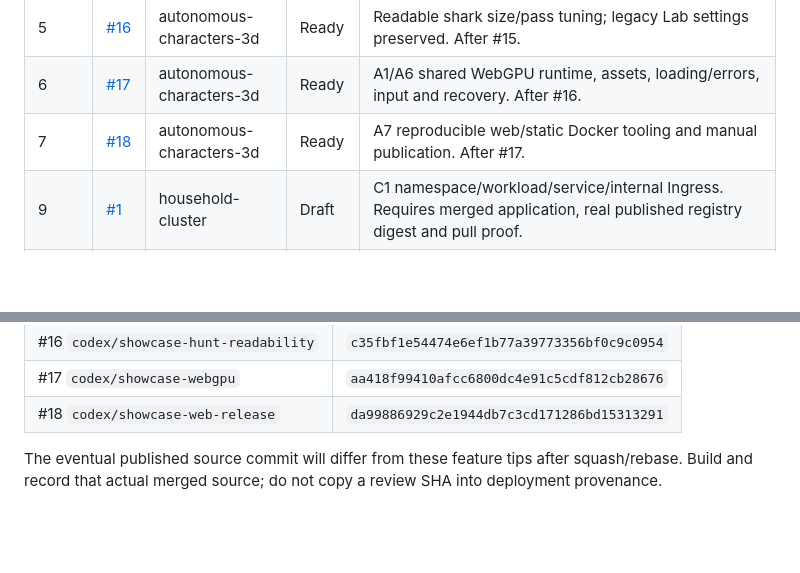
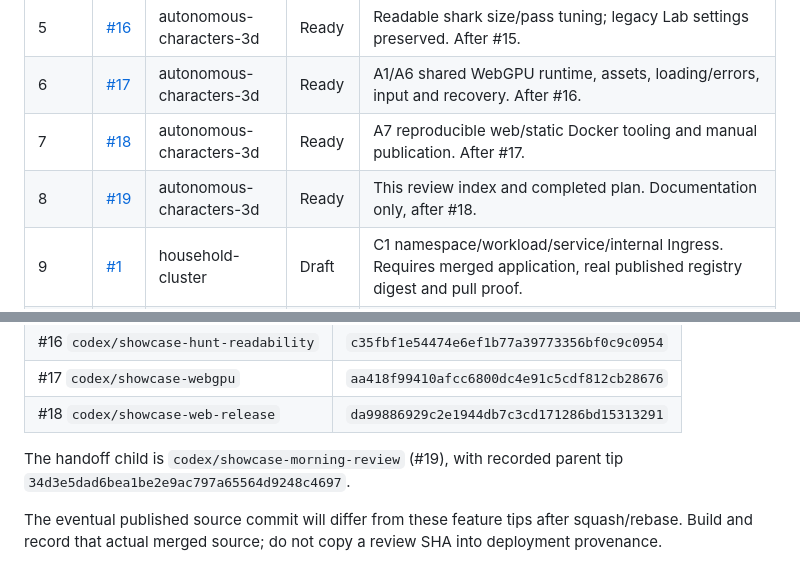
Before and after one commit to martines3000/autonomous-characters-3d, a Markdown page: plans/evidence/2026-11-06-morning-review.md, 2 parts joined by grey strips. Drawn GitHub-style; blank space fills up the shorter version.

Commit message:
docs: include the complete ten-PR morning merge order

```diff
--- a/plans/evidence/2026-11-06-morning-review.md
+++ b/plans/evidence/2026-11-06-morning-review.md
@@ -17,6 +17,7 @@ Merge each application PR into `master` in the order below. Current PR bases poi
 | 5 | [#16](https://github.com/martines3000/autonomous-characters-3d/pull/16) | autonomous-characters-3d | Ready | Readable shark size/pass tuning; legacy Lab settings preserved. After #15. |
 | 6 | [#17](https://github.com/martines3000/autonomous-characters-3d/pull/17) | autonomous-characters-3d | Ready | A1/A6 shared WebGPU runtime, assets, loading/errors, input and recovery. After #16. |
 | 7 | [#18](https://github.com/martines3000/autonomous-characters-3d/pull/18) | autonomous-characters-3d | Ready | A7 reproducible web/static Docker tooling and manual publication. After #17. |
+| 8 | [#19](https://github.com/martines3000/autonomous-characters-3d/pull/19) | autonomous-characters-3d | Ready | This review index and completed plan. Documentation only, after #18. |
 | 9 | [#1](https://github.com/martines3000/household-cluster/pull/1) | household-cluster | Draft | C1 namespace/workload/service/internal Ingress. Requires merged application, real published registry digest and pull proof. |
 | 10 | [#1](https://github.com/martines3000/household-infra/pull/1) | household-infra | Draft | I1 hostname, Tunnel route and proxied CNAME. Requires healthy internal C1 workload and later guarded production plan/apply. |
 
@@ -40,6 +41,8 @@ git push --force-with-lease origin <child-branch>
 | #16 `codex/showcase-hunt-readability` | `c35fbf1e54474e6ef1b77a39773356bf0c9c0954` |
 | #17 `codex/showcase-webgpu` | `aa418f99410afcc6800dc4e91c5cdf812cb28676` |
 | #18 `codex/showcase-web-release` | `da99886929c2e1944db7c3cd171286bd15313291` |
+
+The handoff child is `codex/showcase-morning-review` (#19), with recorded parent tip `34d3e5dad6bea1be2e9ac797a65564d9248c4697`.
 
 The eventual published source commit will differ from these feature tips after squash/rebase. Build and record that actual merged source; do not copy a review SHA into deployment provenance.
 
```
Also changed, not shown: plans/STATUS.md (+1 -1 lines).
